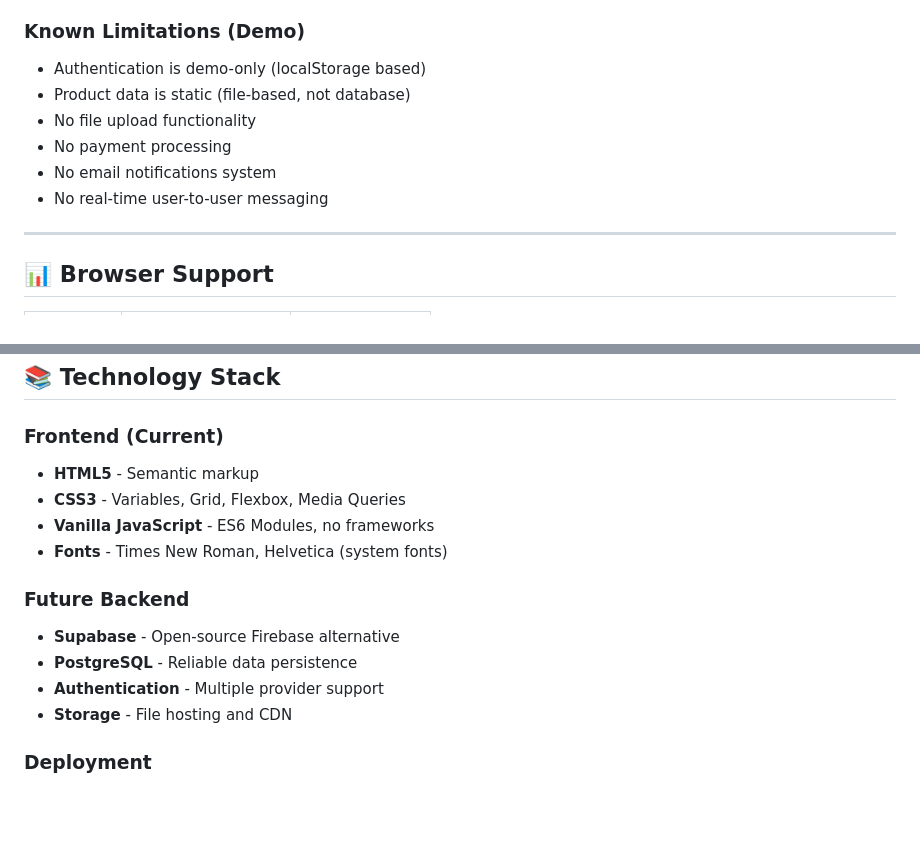
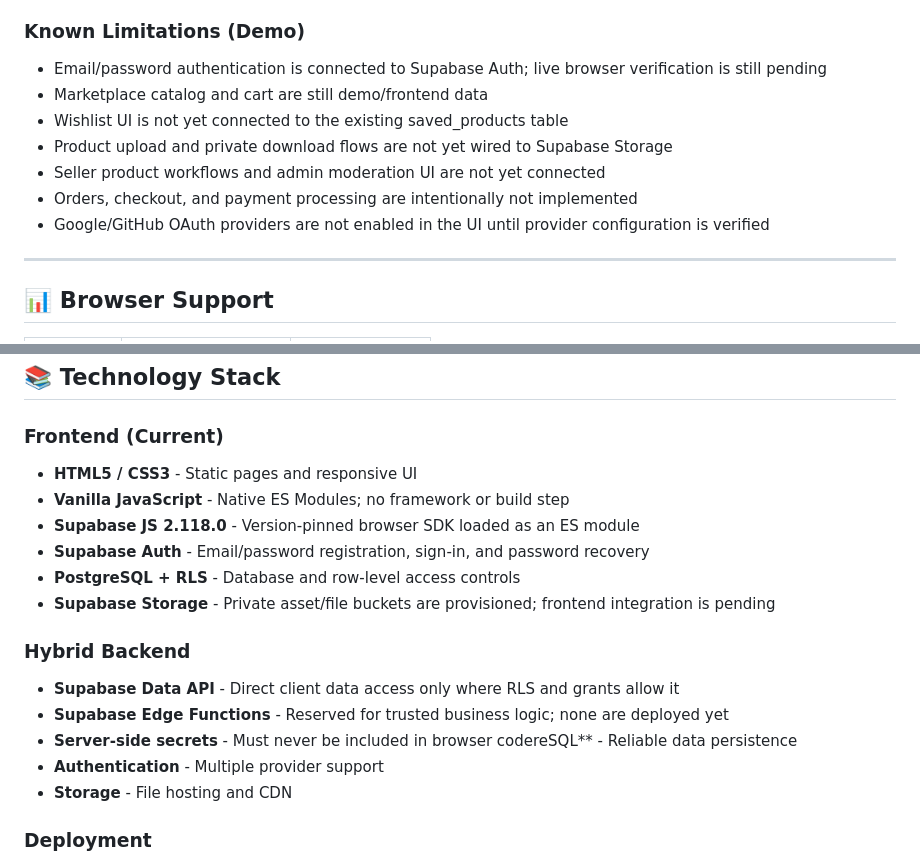
Before and after one commit to Zarr-Dev/gicomm, a Markdown page: README.md, 2 parts joined by grey strips. Rendered like a GitHub page; blank space fills up the shorter version.

```diff
--- a/README.md
+++ b/README.md
@@ -278,12 +284,13 @@ git push
 
 ### Known Limitations (Demo)
 
-- Authentication is demo-only (localStorage based)
-- Product data is static (file-based, not database)
-- No file upload functionality
-- No payment processing
-- No email notifications system
-- No real-time user-to-user messaging
+- Email/password authentication is connected to Supabase Auth; live browser verification is still pending
+- Marketplace catalog and cart are still demo/frontend data
+- Wishlist UI is not yet connected to the existing saved_products table
+- Product upload and private download flows are not yet wired to Supabase Storage
+- Seller product workflows and admin moderation UI are not yet connected
+- Orders, checkout, and payment processing are intentionally not implemented
+- Google/GitHub OAuth providers are not enabled in the UI until provider configuration is verified
 
 ---
 
@@ -302,14 +309,17 @@ git push
 ## 📚 Technology Stack
 
 ### Frontend (Current)
-- **HTML5** - Semantic markup
-- **CSS3** - Variables, Grid, Flexbox, Media Queries
-- **Vanilla JavaScript** - ES6 Modules, no frameworks
-- **Fonts** - Times New Roman, Helvetica (system fonts)
+- **HTML5 / CSS3** - Static pages and responsive UI
+- **Vanilla JavaScript** - Native ES Modules; no framework or build step
+- **Supabase JS 2.118.0** - Version-pinned browser SDK loaded as an ES module
+- **Supabase Auth** - Email/password registration, sign-in, and password recovery
+- **PostgreSQL + RLS** - Database and row-level access controls
+- **Supabase Storage** - Private asset/file buckets are provisioned; frontend integration is pending
 
-### Future Backend
-- **Supabase** - Open-source Firebase alternative
-- **PostgreSQL** - Reliable data persistence
+### Hybrid Backend
+- **Supabase Data API** - Direct client data access only where RLS and grants allow it
+- **Supabase Edge Functions** - Reserved for trusted business logic; none are deployed yet
+- **Server-side secrets** - Must never be included in browser codereSQL** - Reliable data persistence
 - **Authentication** - Multiple provider support
 - **Storage** - File hosting and CDN
 
```
Also changed, not shown: other parts of README.md (+42 -36 lines).
